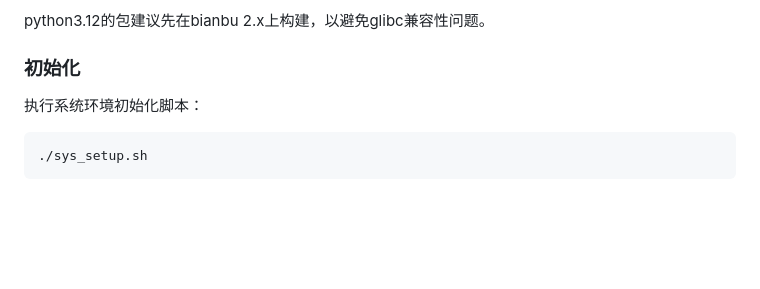
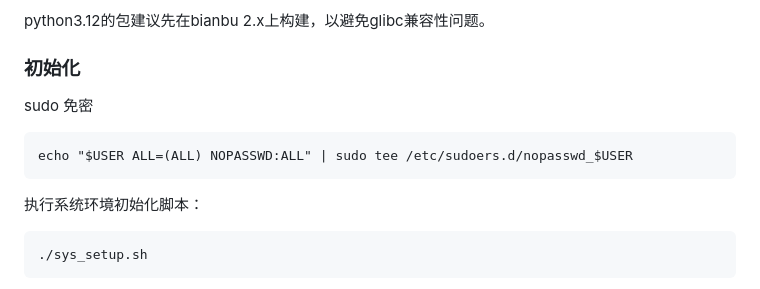
Before and after one commit to chenzhaoqiJM/python_auto_build_riscv64, a Markdown page: README.md, the part around the change. Rendered like a GitHub page; blank space fills up the shorter version.

````diff
--- a/README.md
+++ b/README.md
@@ -38,6 +38,12 @@ python_auto_build/
 python3.12的包建议先在bianbu 2.x上构建，以避免glibc兼容性问题。
 
 ### 初始化
+
+sudo 免密
+
+```
+echo "$USER ALL=(ALL) NOPASSWD:ALL" | sudo tee /etc/sudoers.d/nopasswd_$USER
+```
 
 执行系统环境初始化脚本：
 
````
